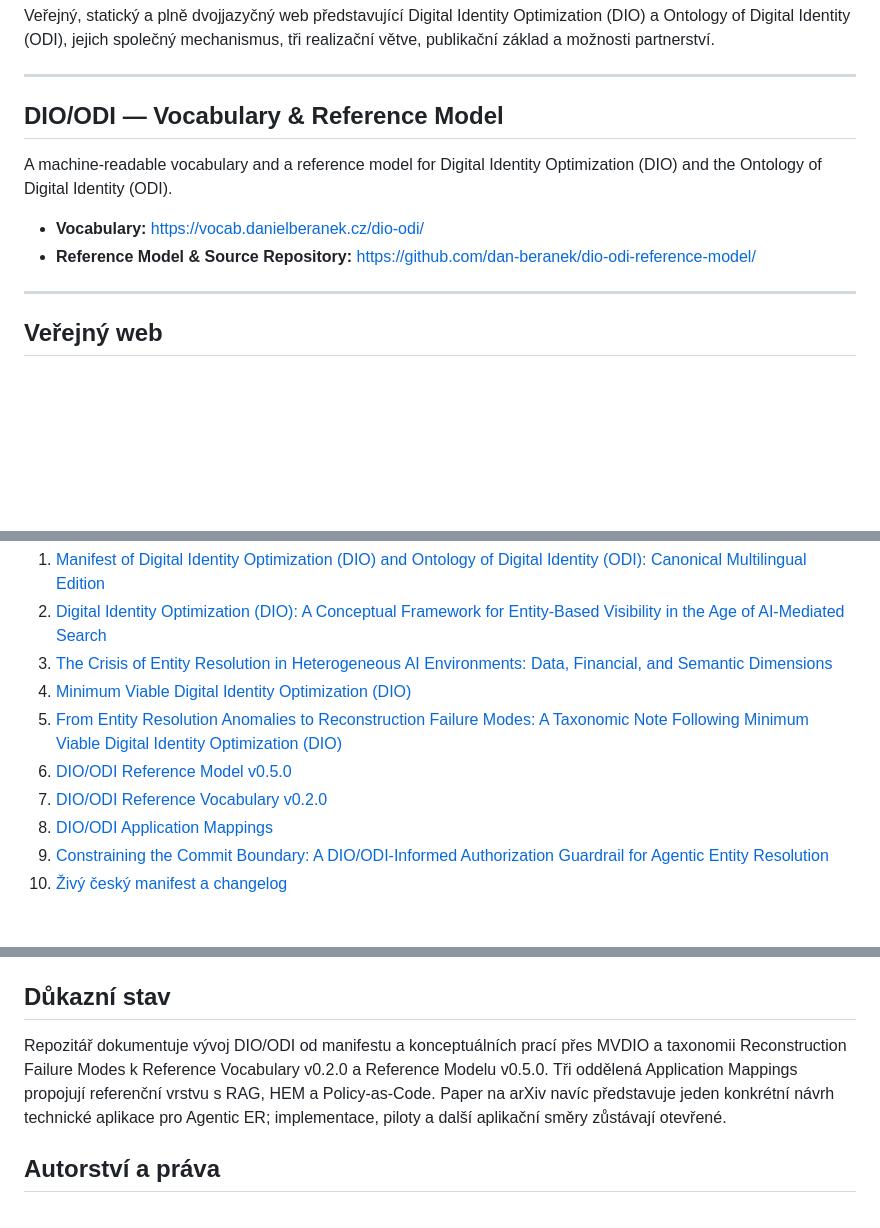
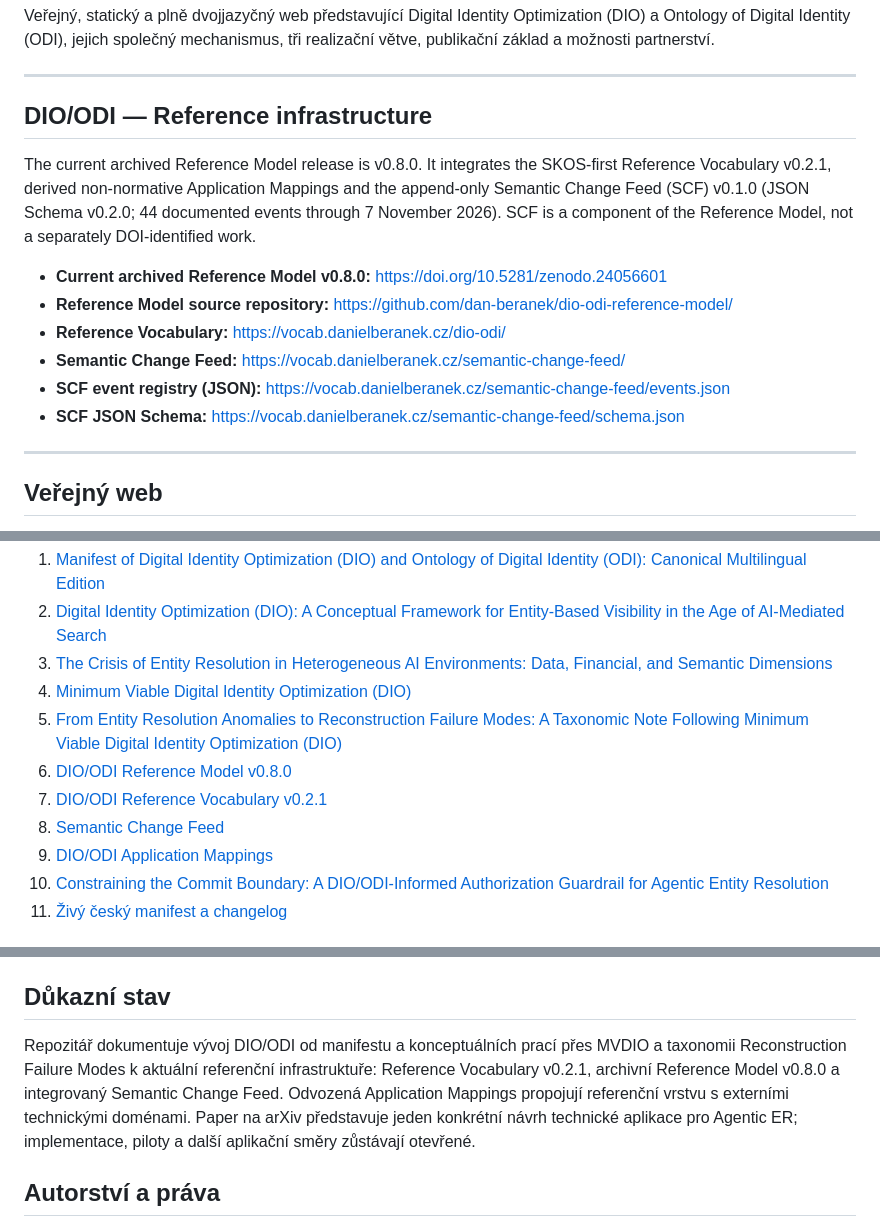
Before and after one commit to dan-beranek/dio-odi-autorsky-koncept, a Markdown page: README.md, 3 parts joined by grey strips. Rendered like a GitHub page; blank space fills up the shorter version.

Commit message:
Update project README with current Reference Model and Semantic Change Feed

```diff
--- a/README.md
+++ b/README.md
@@ -4,12 +4,16 @@ Veřejný, statický a plně dvojjazyčný web představující Digital Identity
 
 ---
 
-## DIO/ODI — Vocabulary & Reference Model
+## DIO/ODI — Reference infrastructure
 
-A machine-readable vocabulary and a reference model for Digital Identity Optimization (DIO) and the Ontology of Digital Identity (ODI).
+The current archived Reference Model release is v0.8.0. It integrates the SKOS-first Reference Vocabulary v0.2.1, derived non-normative Application Mappings and the append-only Semantic Change Feed (SCF) v0.1.0 (JSON Schema v0.2.0; 44 documented events through 7 November 2026). SCF is a component of the Reference Model, not a separately DOI-identified work.
 
-- **Vocabulary:** https://vocab.danielberanek.cz/dio-odi/
-- **Reference Model & Source Repository:** https://github.com/dan-beranek/dio-odi-reference-model/
+- **Current archived Reference Model v0.8.0:** https://doi.org/10.5281/zenodo.24056601
+- **Reference Model source repository:** https://github.com/dan-beranek/dio-odi-reference-model/
+- **Reference Vocabulary:** https://vocab.danielberanek.cz/dio-odi/
+- **Semantic Change Feed:** https://vocab.danielberanek.cz/semantic-change-feed/
+- **SCF event registry (JSON):** https://vocab.danielberanek.cz/semantic-change-feed/events.json
+- **SCF JSON Schema:** https://vocab.danielberanek.cz/semantic-change-feed/schema.json
 
 ---
 
@@ -42,8 +46,9 @@ Po aktivaci GitHub Pages bude web dostupný na:
 3. [The Crisis of Entity Resolution in Heterogeneous AI Environments: Data, Financial, and Semantic Dimensions](https://doi.org/10.2139/ssrn.7396398)
 4. [Minimum Viable Digital Identity Optimization (DIO)](https://dx.doi.org/10.2139/ssrn.7590979)
 5. [From Entity Resolution Anomalies to Reconstruction Failure Modes: A Taxonomic Note Following Minimum Viable Digital Identity Optimization (DIO)](https://doi.org/10.5281/zenodo.23269323)
-6. [DIO/ODI Reference Model v0.5.0](https://doi.org/10.5281/zenodo.23643845)
-7. [DIO/ODI Reference Vocabulary v0.2.0](https://vocab.danielberanek.cz/dio-odi/)
+6. [DIO/ODI Reference Model v0.8.0](https://doi.org/10.5281/zenodo.24056601)
+7. [DIO/ODI Reference Vocabulary v0.2.1](https://vocab.danielberanek.cz/dio-odi/)
+8. [Semantic Change Feed](https://vocab.danielberanek.cz/semantic-change-feed/)
 8. [DIO/ODI Application Mappings](https://vocab.danielberanek.cz/mappings/)
 9. [Constraining the Commit Boundary: A DIO/ODI-Informed Authorization Guardrail for Agentic Entity Resolution](https://arxiv.org/abs/2610.37407)
 10. [Živý český manifest a changelog](https://danielberanek.cz/manifest-dio/)
@@ -73,7 +78,7 @@ Workflow `.github/workflows/pages.yml` automaticky nasadí obsah na GitHub Pages
 
 ## Důkazní stav
 
-Repozitář dokumentuje vývoj DIO/ODI od manifestu a konceptuálních prací přes MVDIO a taxonomii Reconstruction Failure Modes k Reference Vocabulary v0.2.0 a Reference Modelu v0.5.0. Tři oddělená Application Mappings propojují referenční vrstvu s RAG, HEM a Policy-as-Code. Paper na arXiv navíc představuje jeden konkrétní návrh technické aplikace pro Agentic ER; implementace, piloty a další aplikační směry zůstávají otevřené.
+Repozitář dokumentuje vývoj DIO/ODI od manifestu a konceptuálních prací přes MVDIO a taxonomii Reconstruction Failure Modes k aktuální referenční infrastruktuře: Reference Vocabulary v0.2.1, archivní Reference Model v0.8.0 a integrovaný Semantic Change Feed. Odvozená Application Mappings propojují referenční vrstvu s externími technickými doménami. Paper na arXiv představuje jeden konkrétní návrh technické aplikace pro Agentic ER; implementace, piloty a další aplikační směry zůstávají otevřené.
 
 ## Autorství a práva
 
```
